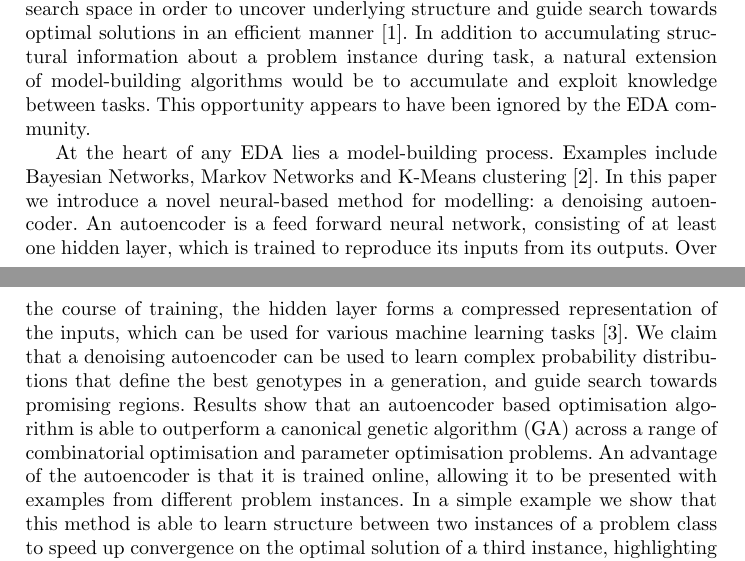
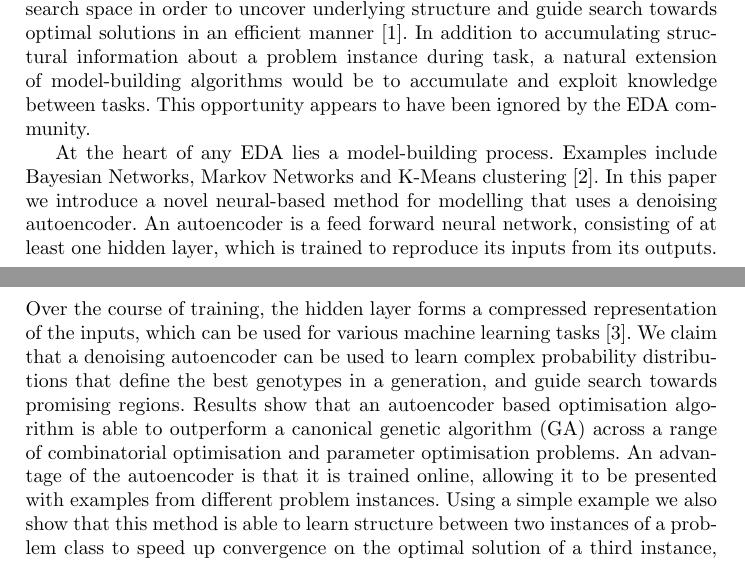
Before and after one commit to alexanderchurchill/ppsn2, a LaTeX thesis (autoencoder_ppsn.tex): two parts of pages 1 and 2 of 13, joined at a grey line, cut so that both start at the same text. Compiled offline with pdfLaTeX.

Commit message:
some changes.

```diff
--- a/autoencoder_ppsn.tex
+++ b/autoencoder_ppsn.tex
@@ -76,7 +76,7 @@ Typically in a genetic algorithm, the variability operators, i.e. the way that a
 \section{Introduction}
 Evolutionary Algorithms typically employ static exploration methods, such as recombination and mutation operators, in order to traverse a search space. A problem with this approach is that `building blocks', structural features of the search space, can be easily broken, discarding important information acquired during the search process. Addressing this problem are Estimation of distribution algorithms (EDAs), which attempt to statistically model sections of a search space in order to uncover underlying structure and guide search towards optimal solutions in an efficient manner \cite{pelikan2006scalable}. In addition to accumulating structural information about a problem instance during task, a natural extension of model-building algorithms would be to accumulate and exploit knowledge between tasks. This opportunity appears to have been ignored by the EDA community.
 
-At the heart of any EDA lies a model-building process. Examples include Bayesian Networks, Markov Networks and K-Means clustering \cite{pelikan2002survey}. In this paper we introduce a novel neural-based method for modelling: a denoising autoencoder. An autoencoder is a feed forward neural network, consisting of at least one hidden layer, which is trained to reproduce its inputs from its outputs. Over the course of training, the hidden layer forms a compressed representation of the inputs, which can be used for various machine learning tasks \cite{hinton2006reducing}. We claim that a denoising autoencoder can be used to learn complex probability distributions that define the best genotypes in a generation, and guide search towards promising regions. Results show that an autoencoder based optimisation algorithm is able to outperform a canonical genetic algorithm (GA) across a range of combinatorial optimisation and parameter optimisation problems. An advantage of the autoencoder is that it is trained online, allowing it to be presented with examples from different problem instances. In a simple example we show that this method is able to learn structure between two instances of a problem class to speed up convergence on the optimal solution of a third instance, highlighting the potential of the autoencoder to accumulate knowledge.
+At the heart of any EDA lies a model-building process. Examples include Bayesian Networks, Markov Networks and K-Means clustering \cite{pelikan2002survey}. In this paper we introduce a novel neural-based method for modelling that uses a denoising autoencoder. An autoencoder is a feed forward neural network, consisting of at least one hidden layer, which is trained to reproduce its inputs from its outputs. Over the course of training, the hidden layer forms a compressed representation of the inputs, which can be used for various machine learning tasks \cite{hinton2006reducing}. We claim that a denoising autoencoder can be used to learn complex probability distributions that define the best genotypes in a generation, and guide search towards promising regions. Results show that an autoencoder based optimisation algorithm is able to outperform a canonical genetic algorithm (GA) across a range of combinatorial optimisation and parameter optimisation problems. An advantage of the autoencoder is that it is trained online, allowing it to be presented with examples from different problem instances. Using a simple example we also show that this method is able to learn structure between two instances of a problem class to speed up convergence on the optimal solution of a third instance, highlighting the potential of the autoencoder to accumulate knowledge.
 
 \section{Background}
 
```
Also changed, not shown: autoencoder_ppsn.tex (2 more changed lines).
